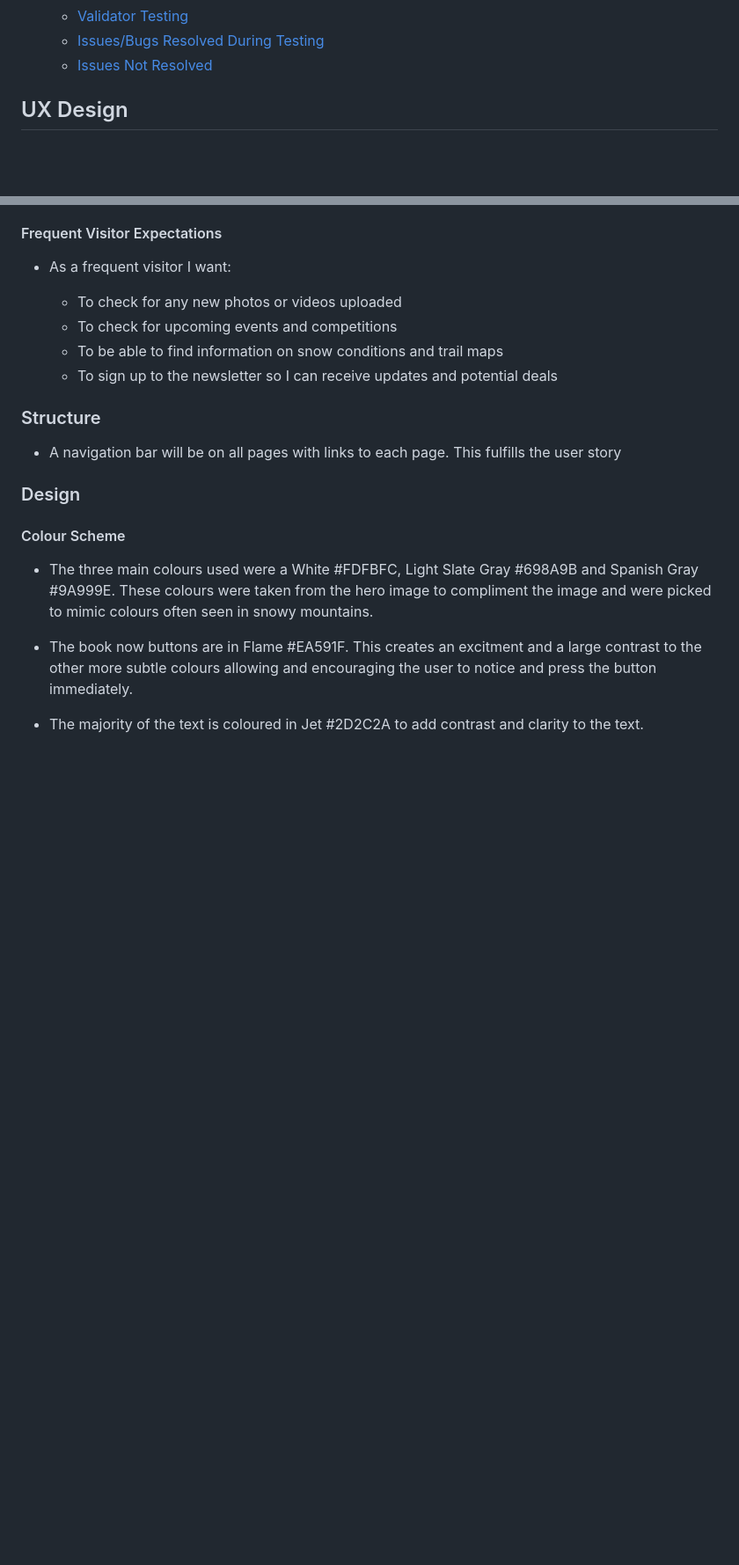
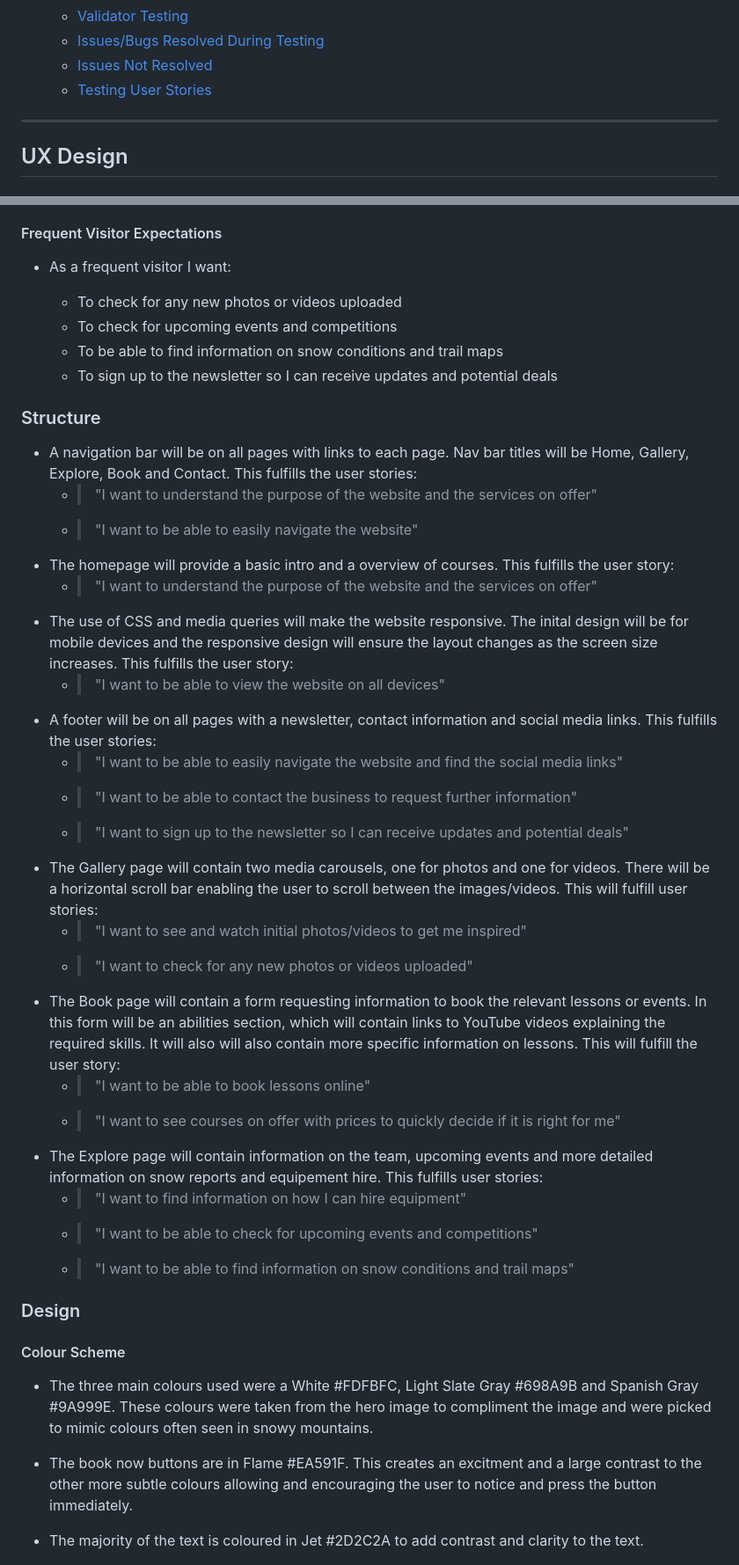
Before and after one commit to tdawes93/pwdr-n-ride, a Markdown page: README.md, 2 parts joined by grey strips. Shown at 88% size. Drawn GitHub-style; blank space fills up the shorter version.

Commit message:
Change hero image and add to structure in README.md file

```diff
--- a/README.md
+++ b/README.md
@@ -35,6 +35,9 @@ The live website can be found [here](https://tdawes93.github.io/pwdr-n-ride/)
     - [Validator Testing](#Validator-Testing)
     - [Issues/Bugs Resolved During Testing](#Issues/Bugs-Resolved-During-Testing)
     - [Issues Not Resolved](#Issues-Not-Resolved)
+    - [Testing User Stories](#Testing-User-Stories)
+
+****
 
 ## UX Design
 
@@ -69,7 +72,29 @@ The live website can be found [here](https://tdawes93.github.io/pwdr-n-ride/)
 
 ### Structure
 
-- A navigation bar will be on all pages with links to each page. This fulfills the user story
+- A navigation bar will be on all pages with links to each page. Nav bar titles will be Home, Gallery, Explore, Book and Contact. This fulfills the user stories:
+    - > "I want to understand the purpose of the website and the services on offer"
+    - > "I want to be able to easily navigate the website"
+- The homepage will provide a basic intro and a overview of courses. This fulfills the user story:
+    - >"I want to understand the purpose of the website and the services on offer"
+- The use of CSS and media queries will make the website responsive. The inital design will be for mobile devices and the responsive design will ensure the layout changes as the screen size increases. This fulfills the user story:
+    - >"I want to be able to view the website on all devices"
+- A footer will be on all pages with a newsletter, contact information and social media links. This fulfills the user stories:
+    - >"I want to be able to easily navigate the website and find the social media links"
+    - >"I want to be able to contact the business to request further information"
+    - >"I want to sign up to the newsletter so I can receive updates and potential deals"
+- The Gallery page will contain two media carousels, one for photos and one for videos. There will be a horizontal scroll bar enabling the user to scroll between the images/videos. This will fulfill user stories:
+    - >"I want to see and watch initial photos/videos to get me inspired"
+    - >"I want to check for any new photos or videos uploaded"
+- The Book page will contain a form requesting information to book the relevant lessons or events. In this form will be an abilities section, which will contain links to YouTube videos explaining the required skills. It will also will also contain more specific information on lessons. This will fulfill the user story:
+    - >"I want to be able to book lessons online"
+    - >"I want to see courses on offer with prices to quickly decide if it is right for me"
+- The Explore page will contain information on the team, upcoming events and more detailed information on snow reports and equipement hire. This fulfills user stories:
+    - >"I want to find information on how I can hire equipment"
+    - >"I want to be able to check for upcoming events and competitions"
+    - >"I want to be able to find information on snow conditions and trail maps"
+
+
 
 ### Design
 
```
Also changed, not shown: other parts of README.md (+29 -0 lines), assets/images/banff_snowboarder_2.jpg (deleted), assets/images/tom-banff-board.JPG (added), assets/images/tom-snowboarding.jpg (added), 1 other file.
